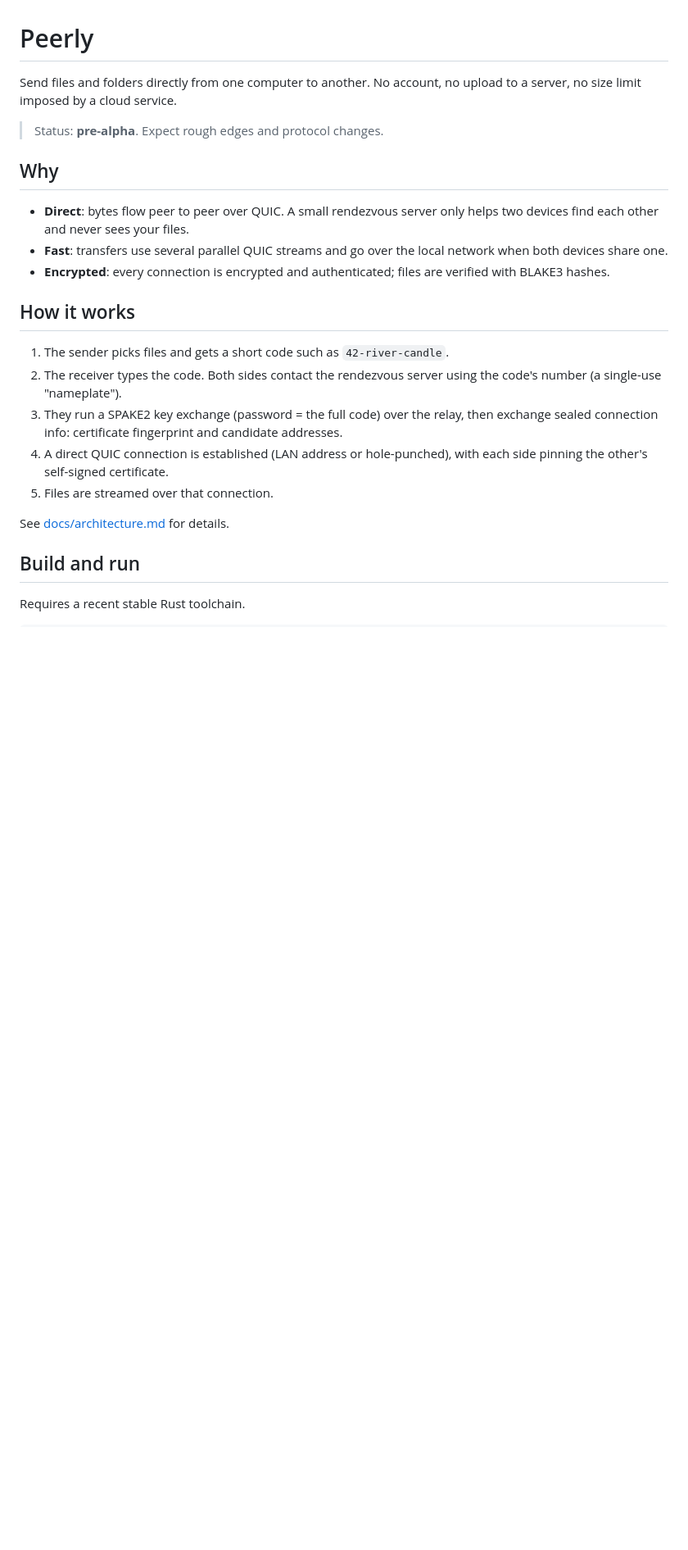
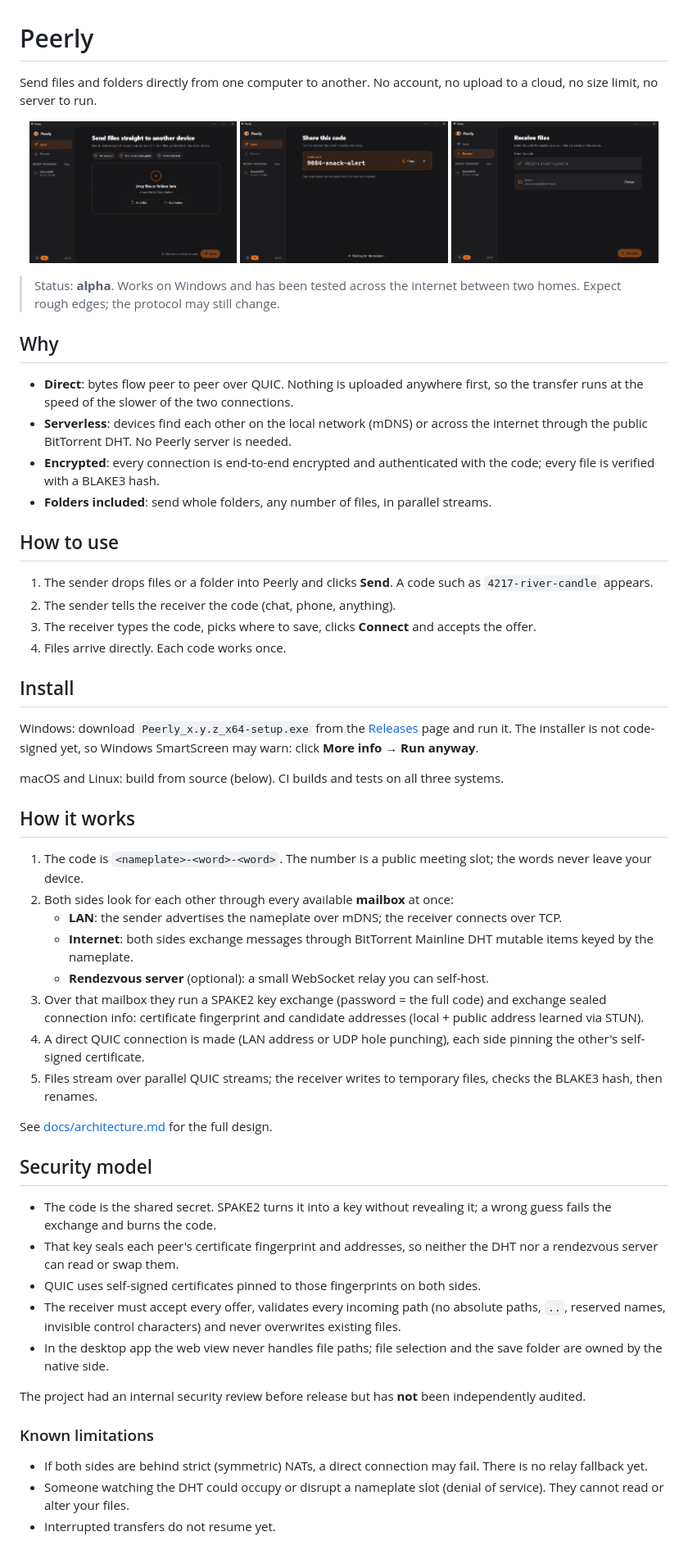
Before and after one commit to SametDrs/peerly, a Markdown page: README.md, the part around one of its changes. Shown at 82% size. GitHub-like rendering; pictures changed too: docs/screenshots/code.png (added), docs/screenshots/receive.png (added), docs/screenshots/send.png (added); blank space fills up the shorter version.

Commit message:
docs: refresh README with screenshots, install and security notes
Co-Authored-By: Claude Opus 5.5 <noreply@anthropic.com>

```diff
--- a/README.md
+++ b/README.md
@@ -1,25 +1,61 @@
 # Peerly
 
-Send files and folders directly from one computer to another. No account, no upload to a server, no size limit imposed by a cloud service.
+Send files and folders directly from one computer to another. No account, no upload to a cloud, no size limit, no server to run.
 
-> Status: **pre-alpha**. Expect rough edges and protocol changes.
+<p align="center">
+  <img src="docs/screenshots/send.png" width="32%" alt="Pick files to send">
+  <img src="docs/screenshots/code.png" width="32%" alt="Share the code">
+  <img src="docs/screenshots/receive.png" width="32%" alt="Enter the code to receive">
+</p>
+
+> Status: **alpha**. Works on Windows and has been tested across the internet between two homes. Expect rough edges; the protocol may still change.
 
 ## Why
 
-- **Direct**: bytes flow peer to peer over QUIC. A small rendezvous server only helps two devices find each other and never sees your files.
-- **Fast**: transfers use several parallel QUIC streams and go over the local network when both devices share one.
-- **Encrypted**: every connection is encrypted and authenticated; files are verified with BLAKE3 hashes.
+- **Direct**: bytes flow peer to peer over QUIC. Nothing is uploaded anywhere first, so the transfer runs at the speed of the slower of the two connections.
+- **Serverless**: devices find each other on the local network (mDNS) or across the internet through the public BitTorrent DHT. No Peerly server is needed.
+- **Encrypted**: every connection is end-to-end encrypted and authenticated with the code; every file is verified with a BLAKE3 hash.
+- **Folders included**: send whole folders, any number of files, in parallel streams.
+
+## How to use
+
+1. The sender drops files or a folder into Peerly and clicks **Send**. A code such as `4217-river-candle` appears.
+2. The sender tells the receiver the code (chat, phone, anything).
+3. The receiver types the code, picks where to save, clicks **Connect** and accepts the offer.
+4. Files arrive directly. Each code works once.
+
+## Install
+
+Windows: download `Peerly_x.y.z_x64-setup.exe` from the [Releases](https://github.com/SametDrs/peerly/releases) page and run it. The installer is not code-signed yet, so Windows SmartScreen may warn: click **More info → Run anyway**.
+
+macOS and Linux: build from source (below). CI builds and tests on all three systems.
 
 ## How it works
 
-1. The sender picks files and gets a short code such as `42-river-candle`.
-2. The receiver types the code. Both sides contact the rendezvous server using the code's number (a single-use "nameplate").
-3. They run a SPAKE2 key exchange (password = the full code) over the relay, then exchange sealed connection info: certificate fingerprint and candidate addresses.
-4. A direct QUIC connection is established (LAN address or hole-punched), with each side pinning the other's self-signed certificate.
-5. Files are streamed over that connection.
+1. The code is `<nameplate>-<word>-<word>`. The number is a public meeting slot; the words never leave your device.
+2. Both sides look for each other through every available **mailbox** at once:
+   - **LAN**: the sender advertises the nameplate over mDNS; the receiver connects over TCP.
+   - **Internet**: both sides exchange messages through BitTorrent Mainline DHT mutable items keyed by the nameplate.
+   - **Rendezvous server** (optional): a small WebSocket relay you can self-host.
+3. Over that mailbox they run a SPAKE2 key exchange (password = the full code) and exchange sealed connection info: certificate fingerprint and candidate addresses (local + public address learned via STUN).
+4. A direct QUIC connection is made (LAN address or UDP hole punching), each side pinning the other's self-signed certificate.
+5. Files stream over parallel QUIC streams; the receiver writes to temporary files, checks the BLAKE3 hash, then renames.
 
-See [docs/architecture.md](docs/architecture.md) for details.
+See [docs/architecture.md](docs/architecture.md) for the full design.
 
-## Build and run
+## Security model
 
-Requires a recent stable Rust toolchain.
+- The code is the shared secret. SPAKE2 turns it into a key without revealing it; a wrong guess fails the exchange and burns the code.
+- That key seals each peer's certificate fingerprint and addresses, so neither the DHT nor a rendezvous server can read or swap them.
+- QUIC uses self-signed certificates pinned to those fingerprints on both sides.
+- The receiver must accept every offer, validates every incoming path (no absolute paths, `..`, reserved names, invisible control characters) and never overwrites existing files.
+- In the desktop app the web view never handles file paths; file selection and the save folder are owned by the native side.
+
+The project had an internal security review before release but has **not** been independently audited.
+
+### Known limitations
+
+- If both sides are behind strict (symmetric) NATs, a direct connection may fail. There is no relay fallback yet.
+- Someone watching the DHT could occupy or disrupt a nameplate slot (denial of service). They cannot read or alter your files.
+- Interrupted transfers do not resume yet.
+
```
Also changed, not shown: other parts of README.md (+32 -16 lines).
